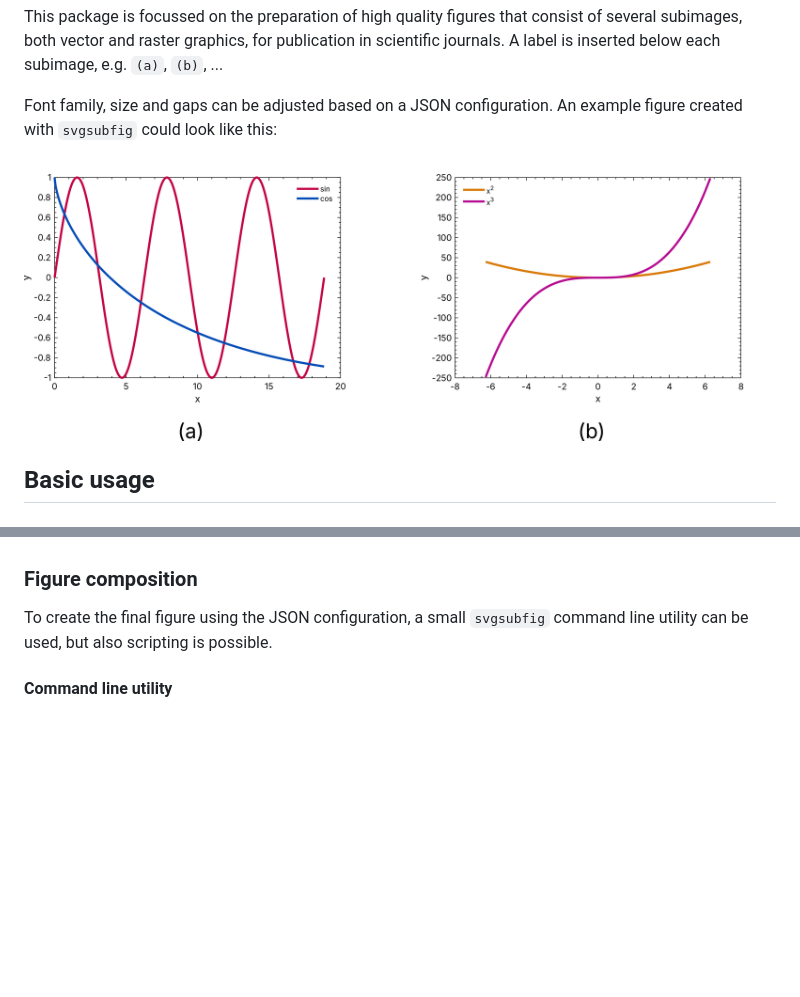
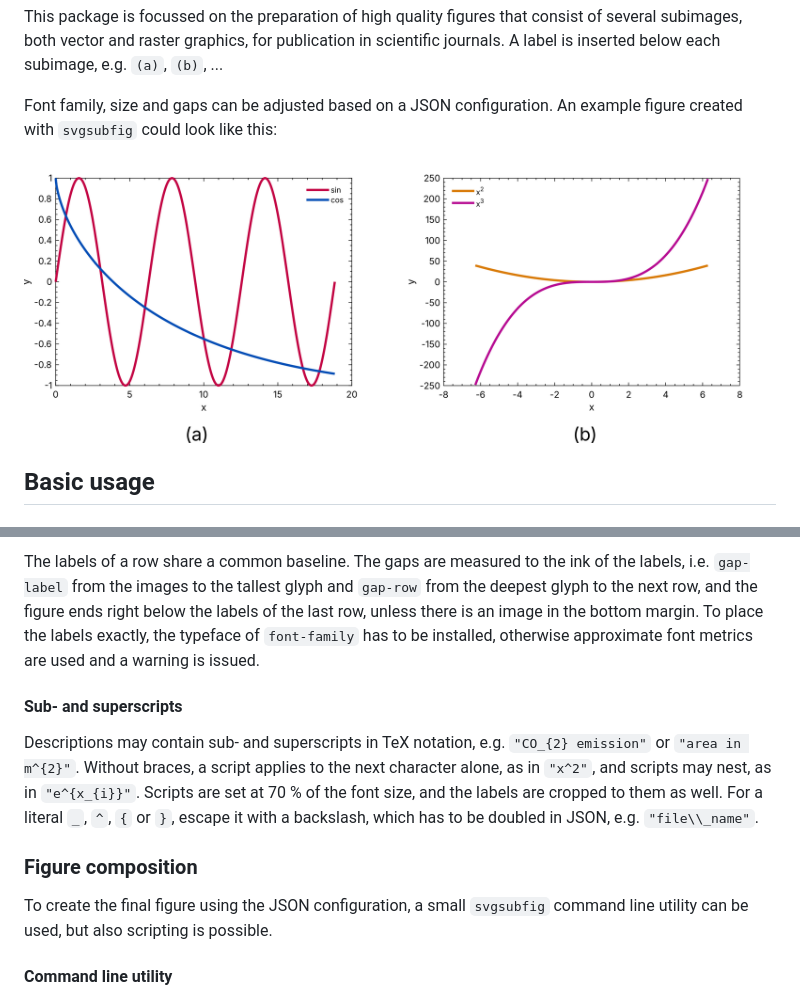
Before and after one commit to fefafe/svgsubfig, a Markdown page: README.md, 2 parts joined by grey strips. GitHub-like rendering; pictures changed too: assets/plots_bg-white.png; blank space fills up the shorter version.

```diff
--- a/README.md
+++ b/README.md
@@ -59,3 +110,8 @@ To use automatic conversion of the created SVG figure file into PDF and PNG file
+The labels of a row share a common baseline. The gaps are measured to the ink of the labels, i.e. ``gap-label`` from the images to the tallest glyph and ``gap-row`` from the deepest glyph to the next row, and the figure ends right below the labels of the last row, unless there is an image in the bottom margin. To place the labels exactly, the typeface of ``font-family`` has to be installed, otherwise approximate font metrics are used and a warning is issued.
+
+#### Sub- and superscripts
+
+Descriptions may contain sub- and superscripts in TeX notation, e.g. ``"CO_{2} emission"`` or ``"area in m^{2}"``. Without braces, a script applies to the next character alone, as in ``"x^2"``, and scripts may nest, as in ``"e^{x_{i}}"``. Scripts are set at 70 % of the font size, and the labels are cropped to them as well. For a literal ``_``, ``^``, ``{`` or ``}``, escape it with a backslash, which has to be doubled in JSON, e.g. ``"file\\_name"``.
 
 ### Figure composition
 
```
Also changed, not shown: other parts of README.md (+54 -3 lines), assets/plots.png, 13 other files.
